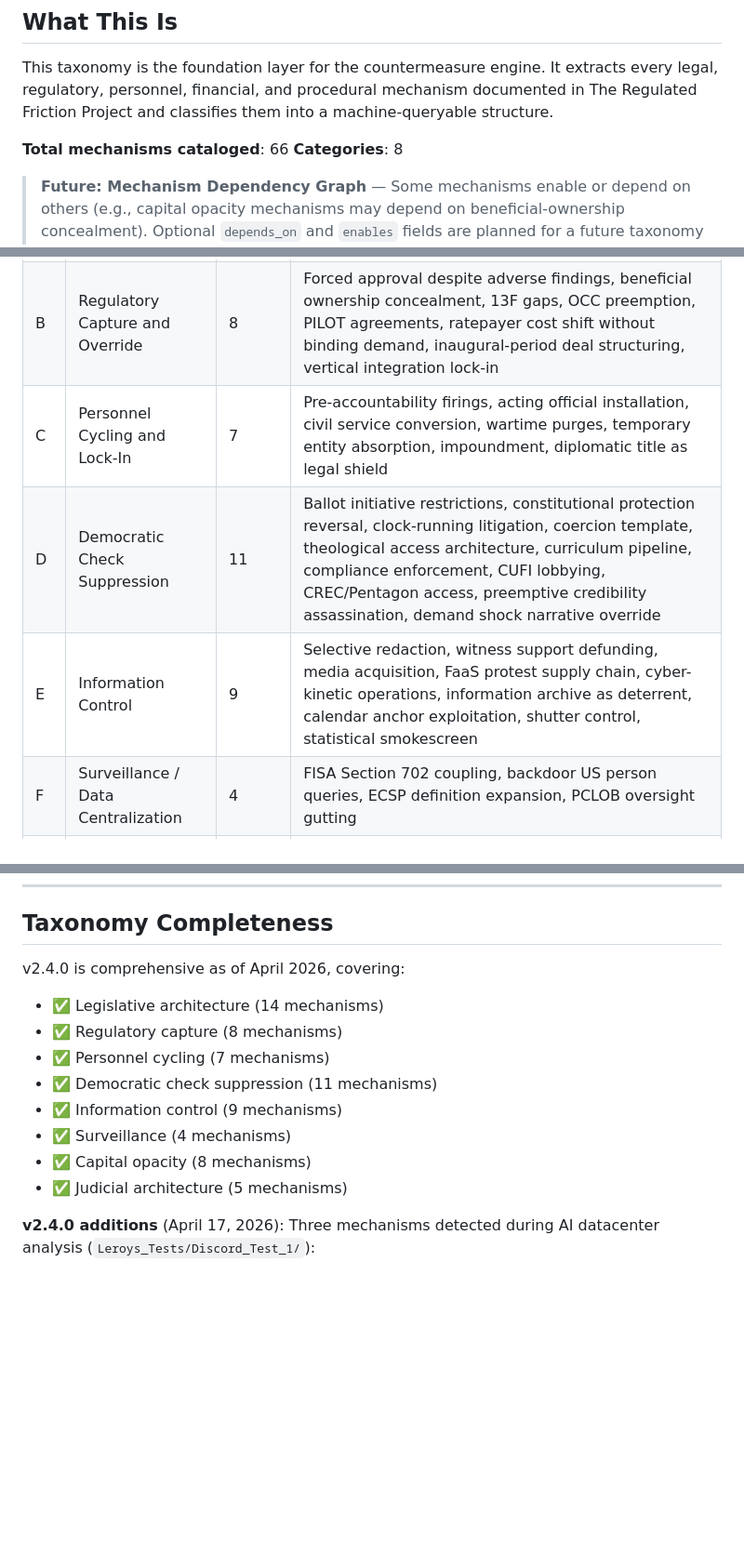
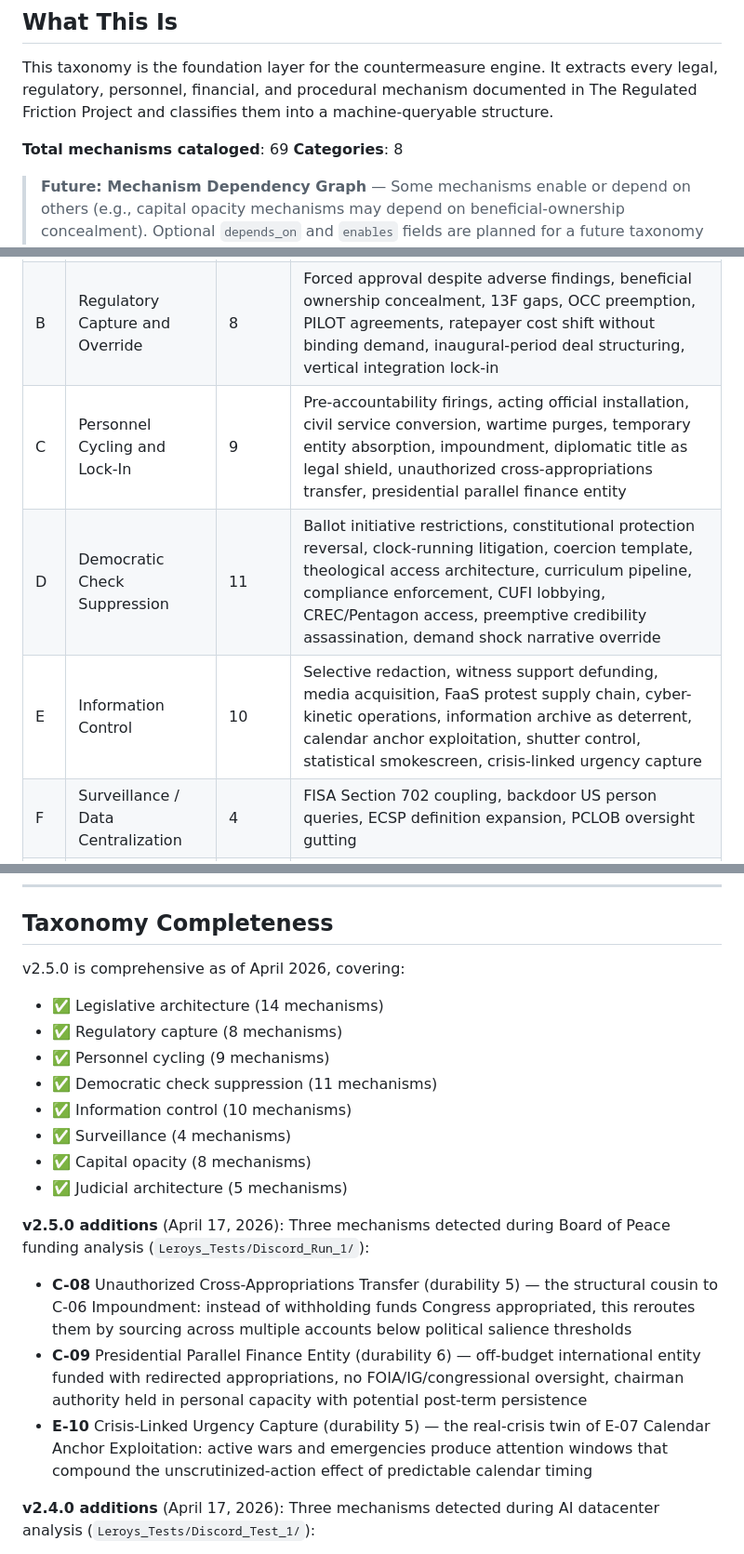
Before and after one commit to Leerrooy95/Friction_Breaker, a Markdown page: MECHANISM_CLASSIFIER_README.md, 3 parts joined by grey strips. Shown at 93% size. Rendered like a GitHub page; blank space fills up the shorter version.

```diff
--- a/MECHANISM_CLASSIFIER_README.md
+++ b/MECHANISM_CLASSIFIER_README.md
@@ -11,7 +11,7 @@
 
 This taxonomy is the foundation layer for the countermeasure engine. It extracts every legal, regulatory, personnel, financial, and procedural mechanism documented in The Regulated Friction Project and classifies them into a machine-queryable structure.
 
-**Total mechanisms cataloged**: 66
+**Total mechanisms cataloged**: 69
 **Categories**: 8
 
 > **Future: Mechanism Dependency Graph** — Some mechanisms enable or depend on
@@ -31,9 +31,9 @@ This taxonomy is the foundation layer for the countermeasure engine. It extracts
 |----|----------|-------|-------------|
 | A | Legislative Architecture | 14 | Auto-approvals, iterative loops, emergency clauses, bespoke carve-outs, competitor exclusions, federal oversight bypasses, interstate incentive race, state preemption of local authority, strategic asset declaration, water rights capture |
 | B | Regulatory Capture and Override | 8 | Forced approval despite adverse findings, beneficial ownership concealment, 13F gaps, OCC preemption, PILOT agreements, ratepayer cost shift without binding demand, inaugural-period deal structuring, vertical integration lock-in |
-| C | Personnel Cycling and Lock-In | 7 | Pre-accountability firings, acting official installation, civil service conversion, wartime purges, temporary entity absorption, impoundment, diplomatic title as legal shield |
+| C | Personnel Cycling and Lock-In | 9 | Pre-accountability firings, acting official installation, civil service conversion, wartime purges, temporary entity absorption, impoundment, diplomatic title as legal shield, unauthorized cross-appropriations transfer, presidential parallel finance entity |
 | D | Democratic Check Suppression | 11 | Ballot initiative restrictions, constitutional protection reversal, clock-running litigation, coercion template, theological access architecture, curriculum pipeline, compliance enforcement, CUFI lobbying, CREC/Pentagon access, preemptive credibility assassination, demand shock narrative override |
-| E | Information Control | 9 | Selective redaction, witness support defunding, media acquisition, FaaS protest supply chain, cyber-kinetic operations, information archive as deterrent, calendar anchor exploitation, shutter control, statistical smokescreen |
+| E | Information Control | 10 | Selective redaction, witness support defunding, media acquisition, FaaS protest supply chain, cyber-kinetic operations, information archive as deterrent, calendar anchor exploitation, shutter control, statistical smokescreen, crisis-linked urgency capture |
 | F | Surveillance / Data Centralization | 4 | FISA Section 702 coupling, backdoor US person queries, ECSP definition expansion, PCLOB oversight gutting |
 | G | Capital Opacity | 8 | Emoluments bypass via stablecoin, revolving door nexus, mBridge CBDC settlement, dual-alignment bridge state, OPEC+ leverage, BRI vacuum capture, consolidated private empire IPO, regulatory exemption tailoring |
 | H | Judicial / Enforcement Architecture | 5 | Invalid appointments, supply chain risk designation, subpoena non-enforcement, NPA leverage capture, enforcement weaponization |
@@ -130,16 +130,21 @@ Outputs: Plain-English report (Political Translator format)
 
 ## Taxonomy Completeness
 
-v2.4.0 is comprehensive as of April 2026, covering:
+v2.5.0 is comprehensive as of April 2026, covering:
 
 - ✅ Legislative architecture (14 mechanisms)
 - ✅ Regulatory capture (8 mechanisms)
-- ✅ Personnel cycling (7 mechanisms)
+- ✅ Personnel cycling (9 mechanisms)
 - ✅ Democratic check suppression (11 mechanisms)
-- ✅ Information control (9 mechanisms)
+- ✅ Information control (10 mechanisms)
 - ✅ Surveillance (4 mechanisms)
 - ✅ Capital opacity (8 mechanisms)
 - ✅ Judicial architecture (5 mechanisms)
+
+**v2.5.0 additions** (April 17, 2026): Three mechanisms detected during Board of Peace funding analysis (`Leroys_Tests/Discord_Run_1/`):
+- **C-08** Unauthorized Cross-Appropriations Transfer (durability 5) — the structural cousin to C-06 Impoundment: instead of withholding funds Congress appropriated, this reroutes them by sourcing across multiple accounts below political salience thresholds
+- **C-09** Presidential Parallel Finance Entity (durability 6) — off-budget international entity funded with redirected appropriations, no FOIA/IG/congressional oversight, chairman authority held in personal capacity with potential post-term persistence
+- **E-10** Crisis-Linked Urgency Capture (durability 5) — the real-crisis twin of E-07 Calendar Anchor Exploitation: active wars and emergencies produce attention windows that compound the unscrutinized-action effect of predictable calendar timing
 
 **v2.4.0 additions** (April 17, 2026): Three mechanisms detected during AI datacenter analysis (`Leroys_Tests/Discord_Test_1/`):
 - **A-14** Water Rights Capture via Data Center Siting (durability 9 — highest in taxonomy, tied with information archive deterrent and dual-alignment bridge state)
```
